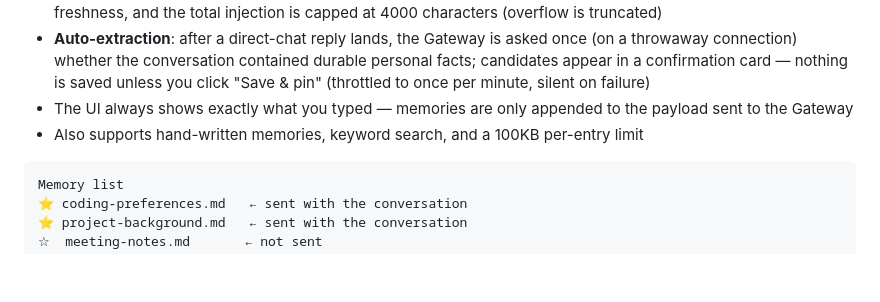
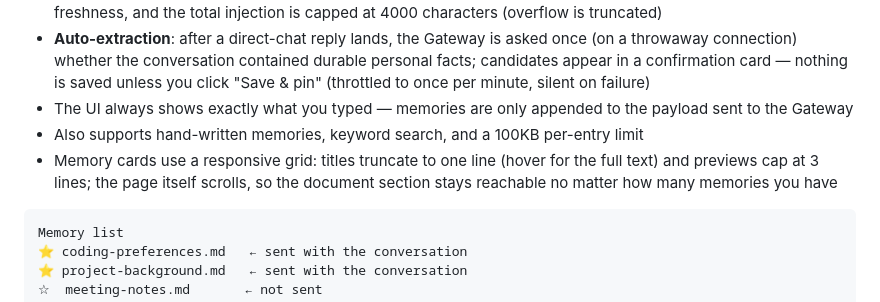
Before and after one commit to wenyinos/zeroclaw-web-chat, a Markdown page: README.md, the part around the change. Rendered like a GitHub page; blank space fills up the shorter version.

Commit message:
docs: document memory page scrolling and card grid

````diff
--- a/README.md
+++ b/README.md
@@ -110,6 +110,7 @@ Set `MEMORY_ENABLED=true` to show this tab — it is off by default.
 - **Auto-extraction**: after a direct-chat reply lands, the Gateway is asked once (on a throwaway connection) whether the conversation contained durable personal facts; candidates appear in a confirmation card — nothing is saved unless you click "Save & pin" (throttled to once per minute, silent on failure)
 - The UI always shows exactly what you typed — memories are only appended to the payload sent to the Gateway
 - Also supports hand-written memories, keyword search, and a 100KB per-entry limit
+- Memory cards use a responsive grid: titles truncate to one line (hover for the full text) and previews cap at 3 lines; the page itself scrolls, so the document section stays reachable no matter how many memories you have
 
 ```
 Memory list
````
Also changed, not shown: CLAUDE.md (+2 -0 lines), README.zh-CN.md (+1 -0 lines).
